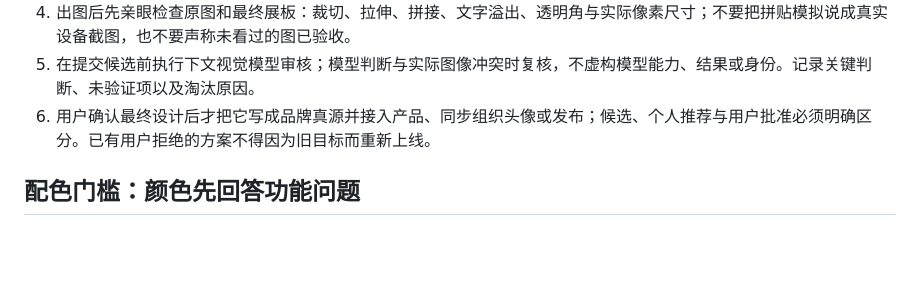
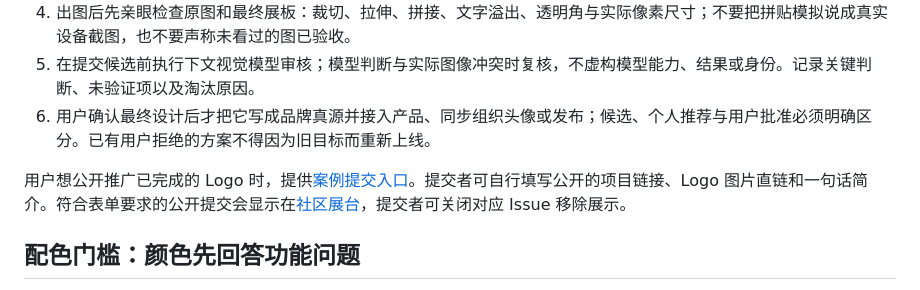
Before and after one commit to webkubor/logo-brand-designer, a Markdown page: SKILL.md, the part around the change. Rendered like a GitHub page; blank space fills up the shorter version.

```diff
--- a/SKILL.md
+++ b/SKILL.md
@@ -126,6 +126,8 @@ url: https://github.com/webkubor/logo-brand-designer
 5. 在提交候选前执行下文视觉模型审核；模型判断与实际图像冲突时复核，不虚构模型能力、结果或身份。记录关键判断、未验证项以及淘汰原因。
 6. 用户确认最终设计后才把它写成品牌真源并接入产品、同步组织头像或发布；候选、个人推荐与用户批准必须明确区分。已有用户拒绝的方案不得因为旧目标而重新上线。
 
+用户想公开推广已完成的 Logo 时，提供[案例提交入口](https://github.com/webkubor/logo-brand-designer/issues/new?template=showcase.yml)。提交者可自行填写公开的项目链接、Logo 图片直链和一句话简介。符合表单要求的公开提交会显示在[社区展台](https://webkubor.github.io/logo-brand-designer/showcase/)，提交者可关闭对应 Issue 移除展示。
+
 ## 配色门槛：颜色先回答功能问题
 
 「看起来有品位」不是配色理由。墨黑+暖白+一点橙、蓝渐变、莫兰迪，本身都只是调色盘，能套到任何产品上就过不了换名测试。
```
Also changed, not shown: README.en.md (+10 -1 lines), README.md (+10 -1 lines), docs/assets/cortexos-exploration.png (added), docs/assets/nativecrew.png (added), docs/assets/social.png (added), 10 other files.
